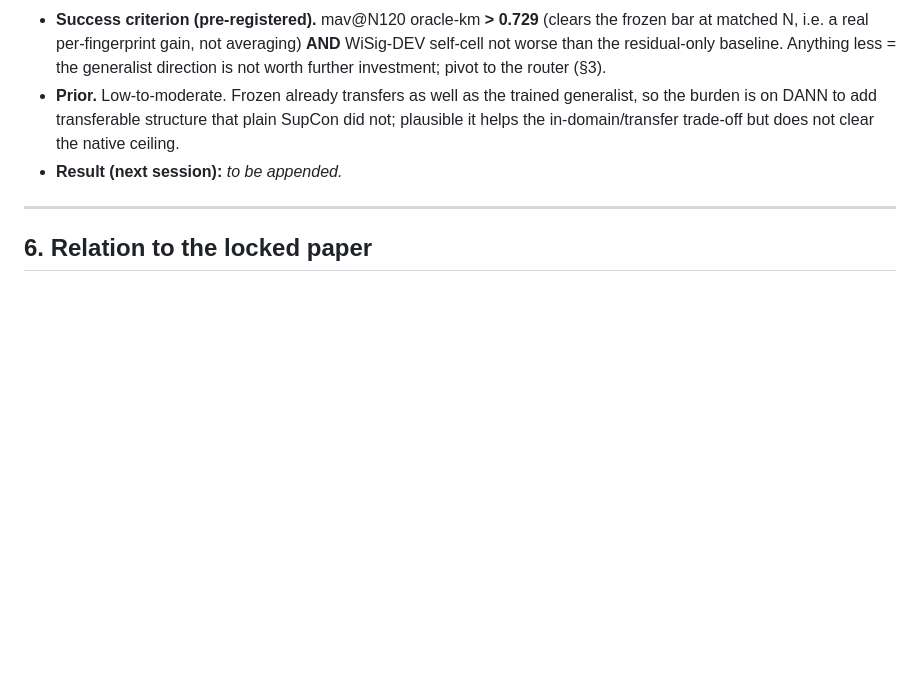
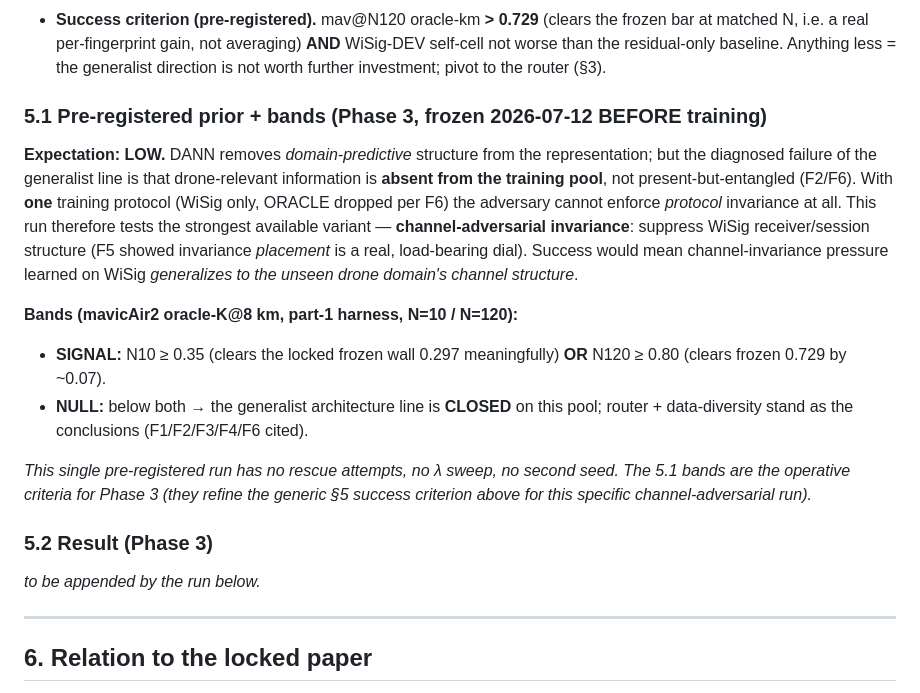
Before and after one commit to abhinow03/dl-rf-hardware-fingerprinting, a Markdown page: gen_rff/FINDINGS.md, the part around the change. Drawn GitHub-style; blank space fills up the shorter version.

Commit message:
experimental/generalized-rff: pre-register DANN Phase-3 prior + bands (§5.1) before training

```diff
--- a/gen_rff/FINDINGS.md
+++ b/gen_rff/FINDINGS.md
@@ -200,10 +200,29 @@ goalposts.*
   bar at matched N, i.e. a real per-fingerprint gain, not averaging) **AND** WiSig-DEV
   self-cell not worse than the residual-only baseline. Anything less = the generalist
   direction is not worth further investment; pivot to the router (§3).
-- **Prior.** Low-to-moderate. Frozen already transfers as well as the trained generalist, so
-  the burden is on DANN to add transferable structure that plain SupCon did not; plausible it
-  helps the in-domain/transfer trade-off but does not clear the native ceiling.
-- **Result (next session):** _to be appended._
+### 5.1 Pre-registered prior + bands (Phase 3, frozen 2026-07-12 BEFORE training)
+
+**Expectation: LOW.** DANN removes *domain-predictive* structure from the representation; but
+the diagnosed failure of the generalist line is that drone-relevant information is **absent
+from the training pool**, not present-but-entangled (F2/F6). With **one** training protocol
+(WiSig only, ORACLE dropped per F6) the adversary cannot enforce *protocol* invariance at all.
+This run therefore tests the strongest available variant — **channel-adversarial invariance**:
+suppress WiSig receiver/session structure (F5 showed invariance *placement* is a real,
+load-bearing dial). Success would mean channel-invariance pressure learned on WiSig
+*generalizes to the unseen drone domain's channel structure*.
+
+**Bands (mavicAir2 oracle-K@8 km, part-1 harness, N=10 / N=120):**
+- **SIGNAL:** N10 ≥ 0.35 (clears the locked frozen wall 0.297 meaningfully) **OR** N120 ≥ 0.80
+  (clears frozen 0.729 by ~0.07).
+- **NULL:** below both → the generalist architecture line is **CLOSED** on this pool; router +
+  data-diversity stand as the conclusions (F1/F2/F3/F4/F6 cited).
+
+*This single pre-registered run has no rescue attempts, no λ sweep, no second seed. The 5.1
+bands are the operative criteria for Phase 3 (they refine the generic §5 success criterion
+above for this specific channel-adversarial run).*
+
+### 5.2 Result (Phase 3)
+_to be appended by the run below._
 
 ---
 
```
